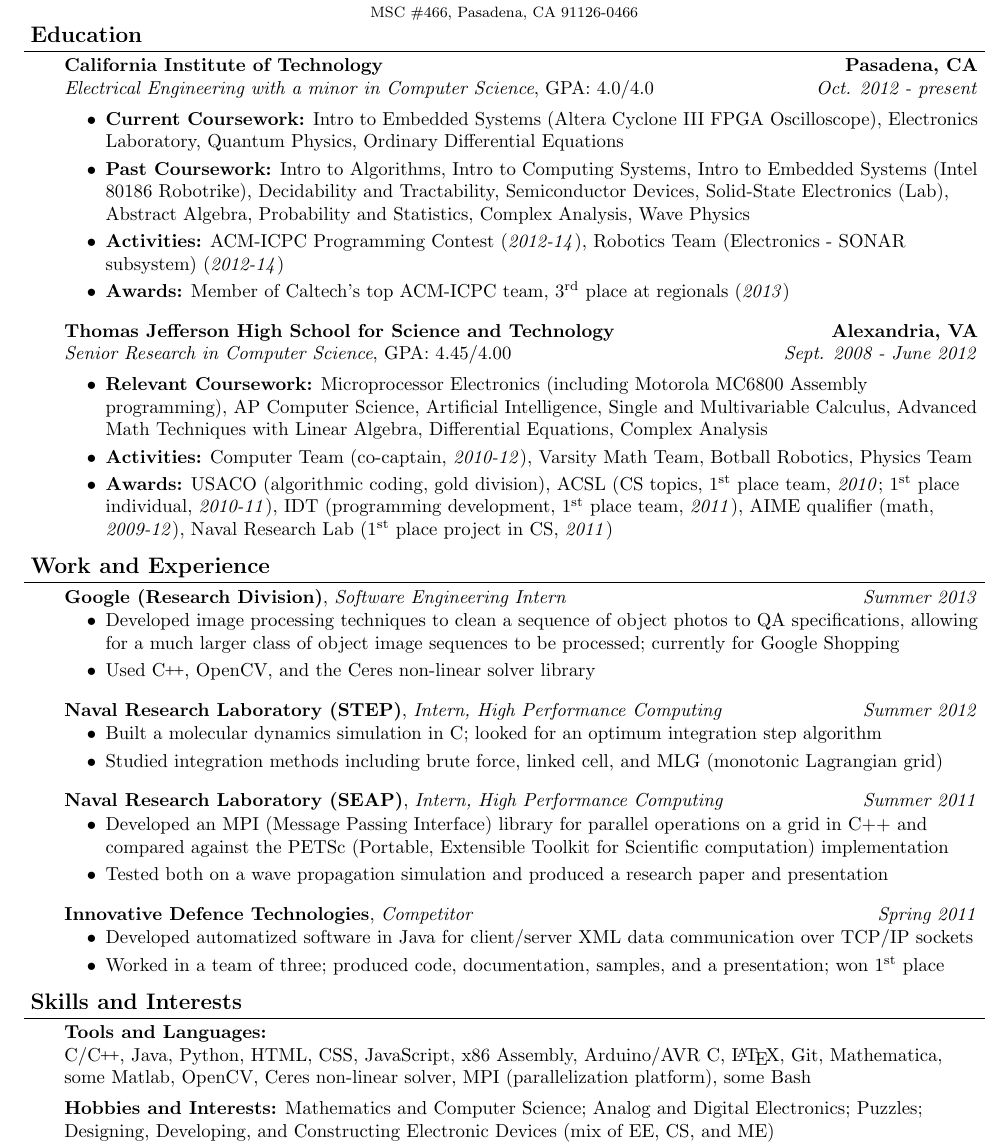
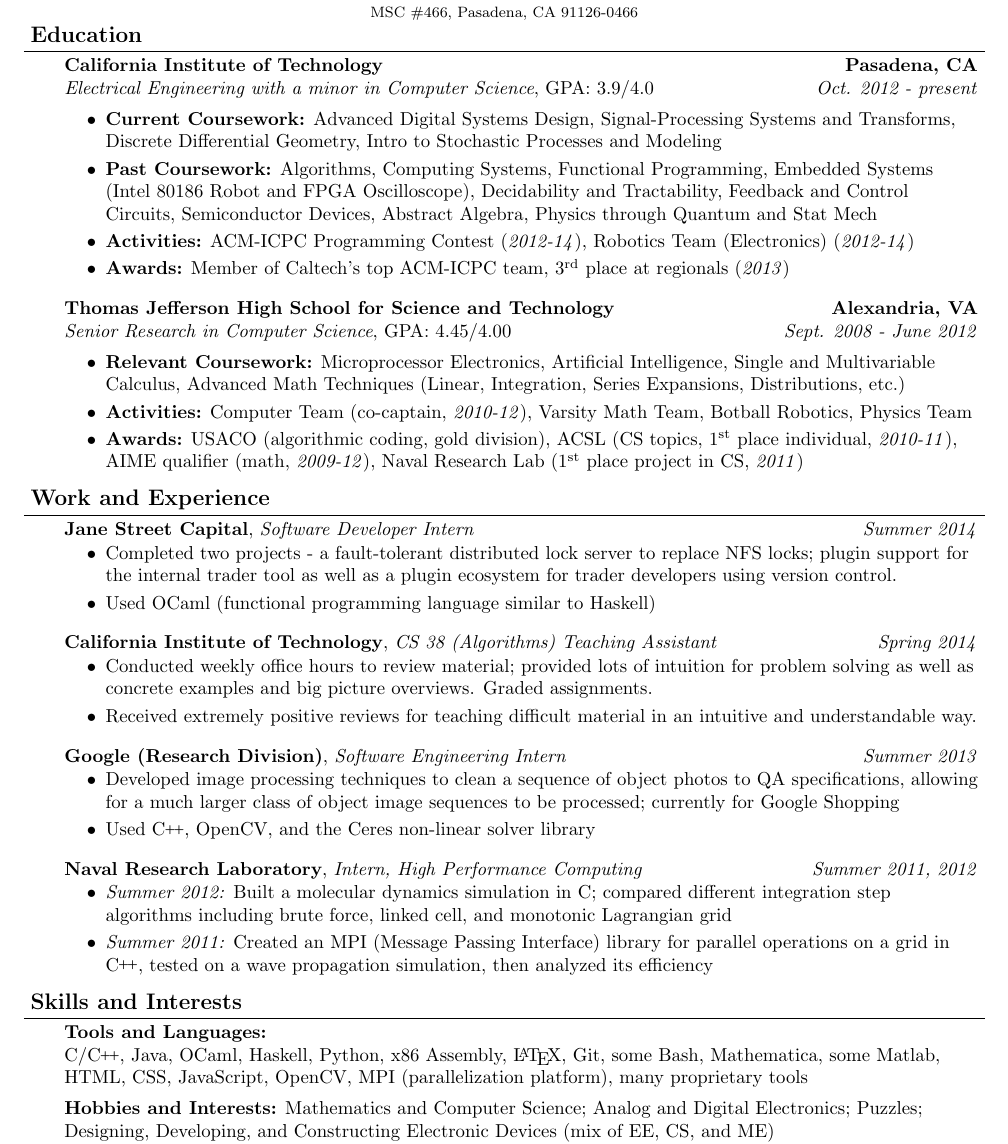
Before and after one commit to agural/resume, a LaTeX CV (resume-CS.tex): part of the page, cut so that both start at the same text. Compiled offline with pdfLaTeX.

Commit message:
Updated CS resume.

```diff
--- a/resume-CS.tex
+++ b/resume-CS.tex
@@ -103,11 +103,11 @@
 \begin{body}
 	\vspace{14pt}
 	\textbf{California Institute of Technology} \hfill \textbf{Pasadena, CA}{} \\
-	\emph{Electrical Engineering with a minor in Computer Science}, GPA: $4.0/4.0$ \hfill \emph{Oct. 2012 - present} \\
+	\emph{Electrical Engineering with a minor in Computer Science}, GPA: $3.9/4.0$ \hfill \emph{Oct. 2012 - present} \\
 	\begin{itemize}
-	\item \textbf{Current Coursework:} Intro to Embedded Systems (Altera Cyclone III FPGA Oscilloscope), Electronics Laboratory, Quantum Physics, Ordinary Differential Equations
-	\item \textbf{Past Coursework:} Intro to Algorithms, Intro to Computing Systems, Intro to Embedded Systems (Intel 80186 Robotrike), Decidability and Tractability, Semiconductor Devices, Solid-State Electronics (Lab), Abstract Algebra, Probability and Statistics, Complex Analysis, Wave Physics
-	\item \textbf{Activities:} ACM-ICPC Programming Contest (\textit{2012-14}), Robotics Team (Electronics - SONAR subsystem) (\textit{2012-14})
+	\item \textbf{Current Coursework:} Advanced Digital Systems Design, Signal-Processing Systems and Transforms, Discrete Differential Geometry, Intro to Stochastic Processes and Modeling
+	\item \textbf{Past Coursework:} Algorithms, Computing Systems, Functional Programming, Embedded Systems (Intel 80186 Robot and FPGA Oscilloscope), Decidability and Tractability, Feedback and Control Circuits, Semiconductor Devices, Abstract Algebra, Physics through Quantum and Stat Mech
+	\item \textbf{Activities:} ACM-ICPC Programming Contest (\textit{2012-14}), Robotics Team (Electronics) (\textit{2012-14})
 	\item \textbf{Awards:} Member of Caltech's top ACM-ICPC team, $3^\text{rd}$ place at regionals (\textit{2013})
 	\end{itemize}
 
@@ -116,9 +116,9 @@
 	\textbf{Thomas Jefferson High School for Science and Technology} \hfill \textbf{Alexandria, VA} \\
 	\emph{Senior Research in Computer Science}, GPA: $4.45/4.00$ \hfill \emph{Sept. 2008 - June 2012} \\
 	\begin{itemize}
-	\item \textbf{Relevant Coursework:} Microprocessor Electronics (including Motorola MC6800 Assembly programming), AP Computer Science, Artificial Intelligence, Single and Multivariable Calculus, Advanced Math Techniques with Linear Algebra, Differential Equations, Complex Analysis
+	\item \textbf{Relevant Coursework:} Microprocessor Electronics, Artificial Intelligence, Single and Multivariable Calculus, Advanced Math Techniques (Linear, Integration, Series Expansions, Distributions, etc.)
 	\item \textbf{Activities:} Computer Team (co-captain, \textit{2010-12}), Varsity Math Team, Botball Robotics, Physics Team
-	\item \textbf{Awards:} USACO (algorithmic coding, gold division), ACSL (CS topics, \nth{1} place team, \textit{2010}; \nth{1} place individual, \textit{2010-11}), IDT (programming development, \nth{1} place team, \textit{2011}), AIME qualifier (math, \textit{2009-12}), Naval Research Lab (\nth{1} place project in CS, \textit{2011})
+	\item \textbf{Awards:} USACO (algorithmic coding, gold division), ACSL (CS topics, \nth{1} place individual, \textit{2010-11}), AIME qualifier (math, \textit{2009-12}), Naval Research Lab (\nth{1} place project in CS, \textit{2011})
 	\end{itemize}
 \end{body}
 
@@ -131,6 +131,24 @@
 
 \begin{body}
 	\vspace{14pt}
+	\textbf{Jane Street Capital}, \emph{Software Developer Intern} \hfill \emph{Summer 2014}\\
+	\vspace*{-4pt}
+	\begin{itemize}
+		\item Completed two projects - a fault-tolerant distributed lock server to replace NFS locks; plugin support for the internal trader tool as well as a plugin ecosystem for trader developers using version control.
+		\item Used OCaml (functional programming language similar to Haskell)
+	\end{itemize}
+
+	\medskip
+
+	\textbf{California Institute of Technology}, \emph{CS 38 (Algorithms) Teaching Assistant} \hfill \emph{Spring 2014}\\
+	\vspace*{-4pt}
+	\begin{itemize}
+		\item Conducted weekly office hours to review material; provided lots of intuition for problem solving as well as concrete examples and big picture overviews. Graded assignments.
+		\item Received extremely positive reviews for teaching difficult material in an intuitive and understandable way.
+	\end{itemize}
+
+	\medskip
+
 	\textbf{Google (Research Division)}, \emph{Software Engineering Intern} \hfill \emph{Summer 2013}\\
 	\vspace*{-4pt}
 	\begin{itemize}
@@ -140,29 +158,11 @@
 
 	\medskip
 
-	\textbf{Naval Research Laboratory (STEP)}, \emph{Intern, High Performance Computing} \hfill \emph{Summer 2012}\\
+	\textbf{Naval Research Laboratory}, \emph{Intern, High Performance Computing} \hfill \emph{Summer 2011, 2012}\\
 	\vspace*{-4pt}
 	\begin{itemize}
-		\item Built a molecular dynamics simulation in C; looked for an optimum integration step algorithm
-		\item Studied integration methods including brute force, linked cell, and MLG (monotonic Lagrangian grid)
-	\end{itemize}
-
-	\medskip
-
-	\textbf{Naval Research Laboratory (SEAP)}, \emph{Intern, High Performance Computing} \hfill \emph{Summer 2011}\\
-	\vspace*{-4pt}
-	\begin{itemize}
-		\item Developed an MPI (Message Passing Interface) library for parallel operations on a grid in C++ and compared against the PETSc (Portable, Extensible Toolkit for Scientific computation) implementation
-		\item Tested both on a wave propagation simulation and produced a research paper and presentation
-	\end{itemize}
-
-	\medskip
-
-	\textbf{Innovative Defence Technologies}, \emph{Competitor} \hfill \emph{Spring 2011}\\
-	\vspace*{-4pt}
-	\begin{itemize}
-		\item Developed automatized software in Java for client/server XML data communication over TCP/IP sockets
-		\item Worked in a team of three; produced code, documentation, samples, and a presentation; won \nth{1} place
+		\item \emph{Summer 2012:} Built a molecular dynamics simulation in C; compared different integration step algorithms including brute force, linked cell, and monotonic Lagrangian grid
+		\item \emph{Summer 2011:} Created an MPI (Message Passing Interface) library for parallel operations on a grid in \CC, tested on a wave propagation simulation, then analyzed its efficiency
 	\end{itemize}
 \end{body}
 
@@ -176,7 +176,7 @@
 \begin{body}
 	\vspace{14pt}
 	\textbf{Tools and Languages:} \\
-	C/\CC, Java, Python, HTML, CSS, JavaScript, x86 Assembly, Arduino/AVR C, \LaTeX, Git, Mathematica, some Matlab, OpenCV, Ceres non-linear solver, MPI (parallelization platform), some Bash \\
+	C/\CC, Java, OCaml, Haskell, Python, x86 Assembly, \LaTeX, Git, some Bash, Mathematica, some Matlab, HTML, CSS, JavaScript, OpenCV, MPI (parallelization platform), many proprietary tools \\
 
 	\medskip
 
```
Also changed, not shown: resume-CS.pdf.
